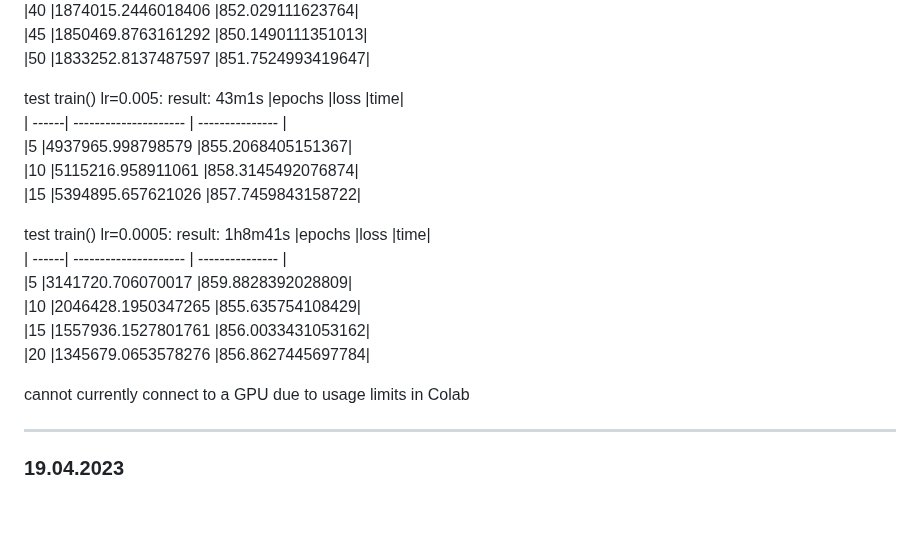
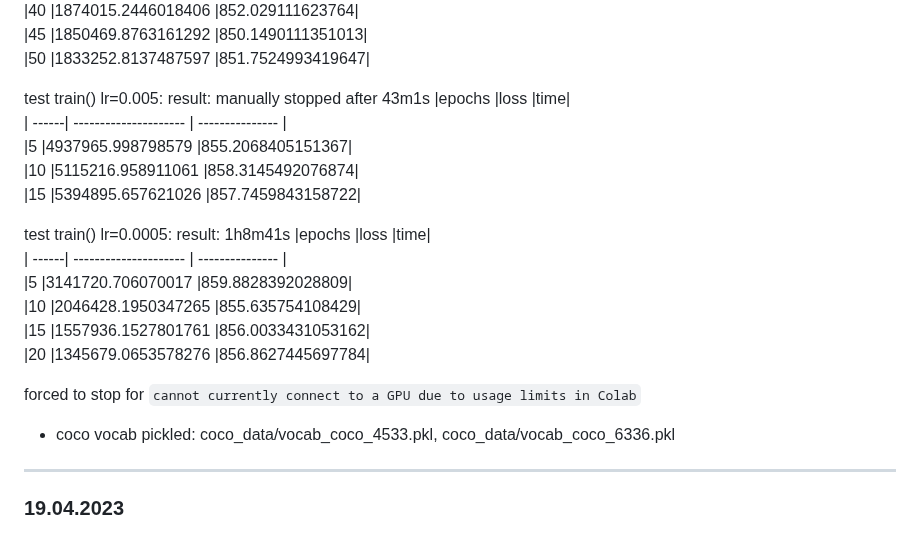
Before and after one commit to Meng3www/PPlusPlus, a Markdown page: logFile.md, the part around one of its changes. Drawn GitHub-style; blank space fills up the shorter version.

Commit message:
coco vocab

```diff
--- a/logFile.md
+++ b/logFile.md
@@ -18,7 +18,7 @@ result: 2h21m54s (robot verification pops up around 100m later)
 |50 	|1833252.8137487597 	|851.7524993419647|
 
 test train() lr=0.005:
-result: 43m1s
+result: manually stopped after 43m1s
 |epochs	|loss			|time|
 | ------| --------------------- | --------------- |
 |5 	|4937965.998798579 	|855.2068405151367|
@@ -34,7 +34,9 @@ result: 1h8m41s
 |15 	|1557936.1527801761 	|856.0033431053162|
 |20 	|1345679.0653578276 	|856.8627445697784|
 
-cannot currently connect to a GPU due to usage limits in Colab
+forced to stop for `cannot currently connect to a GPU due to usage limits in Colab`
+
+- coco vocab pickled: coco_data/vocab_coco_4533.pkl, coco_data/vocab_coco_6336.pkl
 
 
 ------------------------------
```
Also changed, not shown: other parts of logFile.md (+1 -1 lines).
